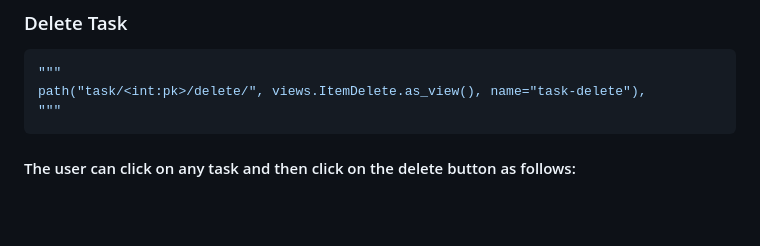
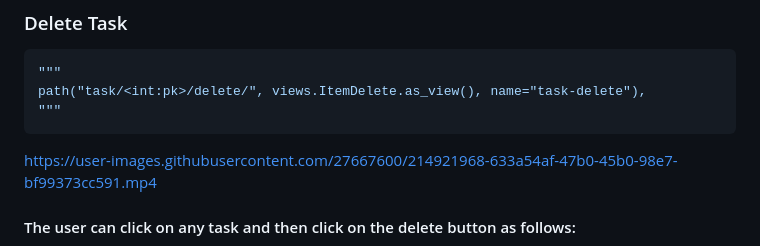
Before and after one commit to fatimaazzam/TaskManagement, a Markdown page: README.md, the part around the change. Rendered like a GitHub page; blank space fills up the shorter version.

````diff
--- a/README.md
+++ b/README.md
@@ -255,6 +255,12 @@ as follows:
  path("task/<int:pk>/delete/", views.ItemDelete.as_view(), name="task-delete"),
 """
 ```
+
+
+https://user-images.githubusercontent.com/27667600/214921968-633a54af-47b0-45b0-98e7-bf99373cc591.mp4
+
+
+
 #### The user can click on any task and then click on the delete button as follows:
 ![](figures/delete.png)
 
````
